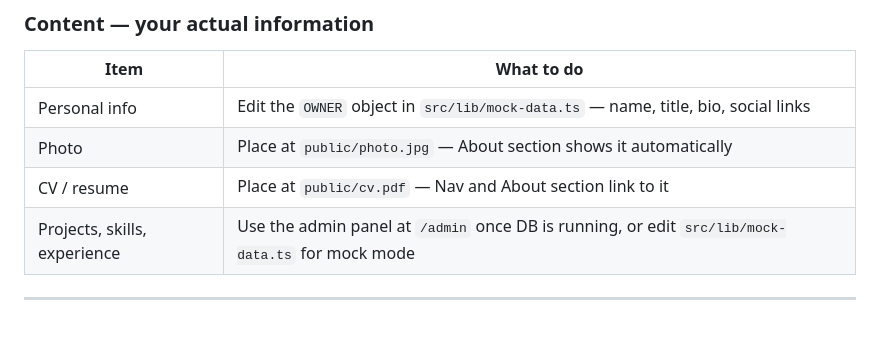
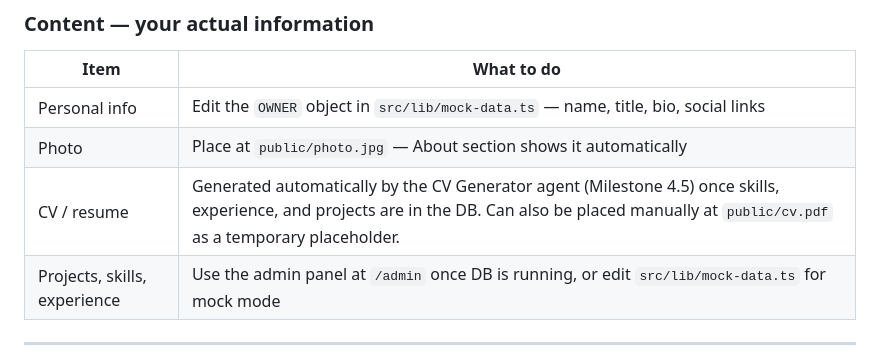
Before and after one commit to DBOYttt/my-portfolio, a Markdown page: README.md, the part around the change. GitHub-like rendering; blank space fills up the shorter version.

```diff
--- a/README.md
+++ b/README.md
@@ -54,7 +54,7 @@ Before the site is fully functional you must supply the following. The site runs
 |---|---|
 | Personal info | Edit the `OWNER` object in `src/lib/mock-data.ts` — name, title, bio, social links |
 | Photo | Place at `public/photo.jpg` — About section shows it automatically |
-| CV / resume | Place at `public/cv.pdf` — Nav and About section link to it |
+| CV / resume | Generated automatically by the CV Generator agent (Milestone 4.5) once skills, experience, and projects are in the DB. Can also be placed manually at `public/cv.pdf` as a temporary placeholder. |
 | Projects, skills, experience | Use the admin panel at `/admin` once DB is running, or edit `src/lib/mock-data.ts` for mock mode |
 
 ---
```
Also changed, not shown: docs/IMPLEMENTATION_PLAN.md (+69 -1 lines).
